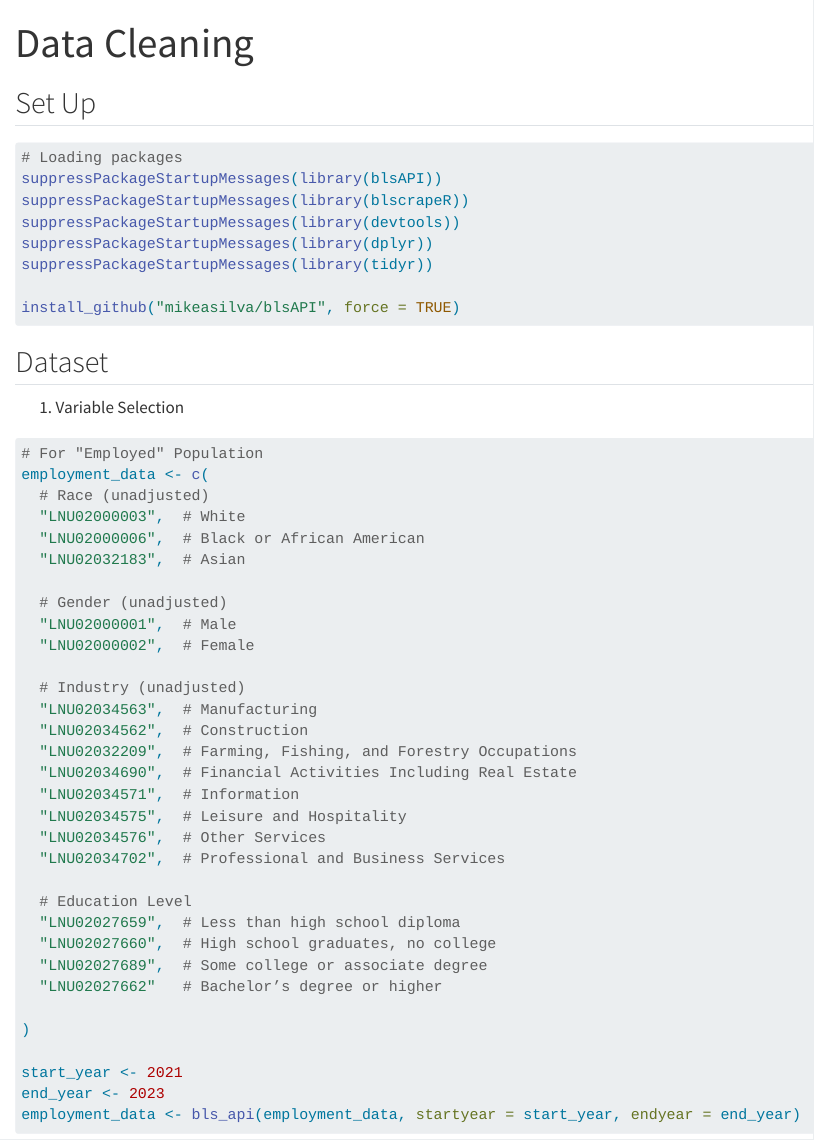
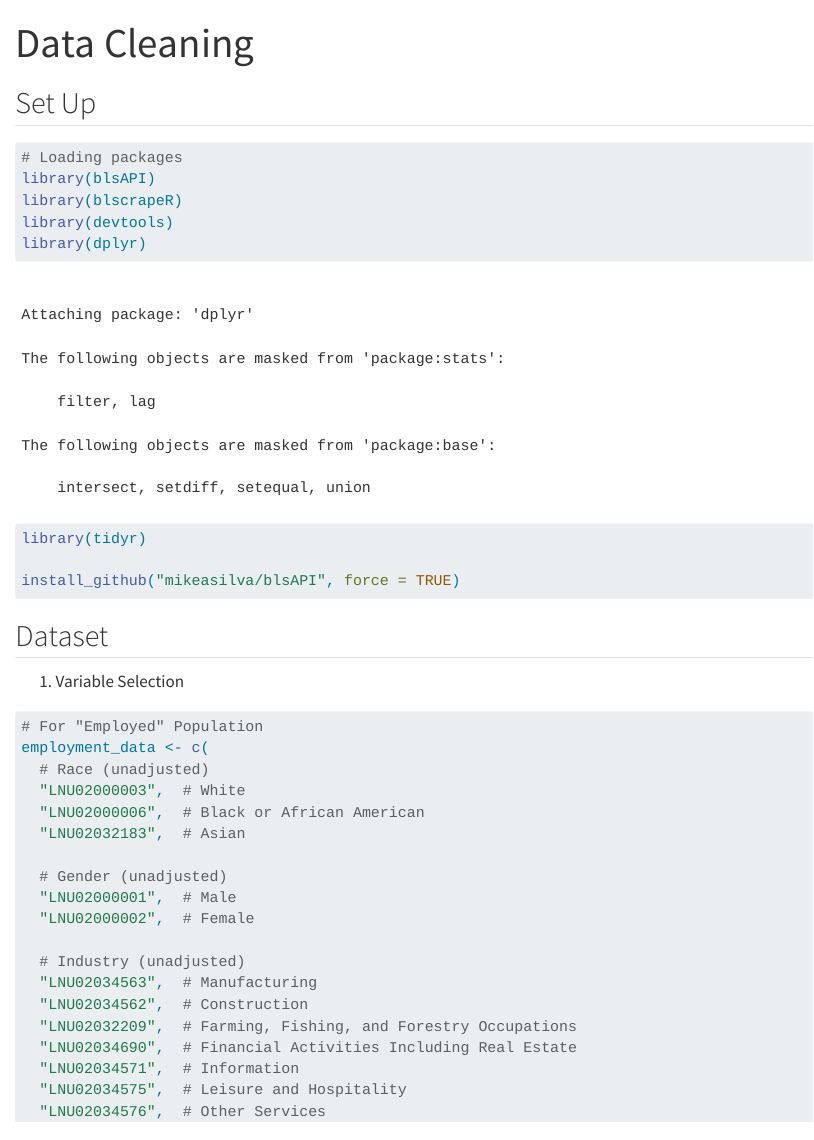
Before and after one commit to jhu-statprogramming-fall-2024/project4-git-it-together, a Quarto document (Data_Clean_V1.qmd): the page in a window 1100 px wide, from its top. Rendered offline with R 4.5, knitr and Pandoc in place of Quarto, with nearby package versions; some code elsewhere in the file could not run offline.

````diff
--- a/Data_Clean_V1.qmd
+++ b/Data_Clean_V1.qmd
@@ -8,11 +8,11 @@
 
 ```{r}
 # Loading packages
-suppressPackageStartupMessages(library(blsAPI))
-suppressPackageStartupMessages(library(blscrapeR))
-suppressPackageStartupMessages(library(devtools))
-suppressPackageStartupMessages(library(dplyr))
-suppressPackageStartupMessages(library(tidyr))
+library(blsAPI)
+library(blscrapeR)
+library(devtools)
+library(dplyr)
+library(tidyr)
 
 install_github("mikeasilva/blsAPI", force = TRUE)
 ```
````
